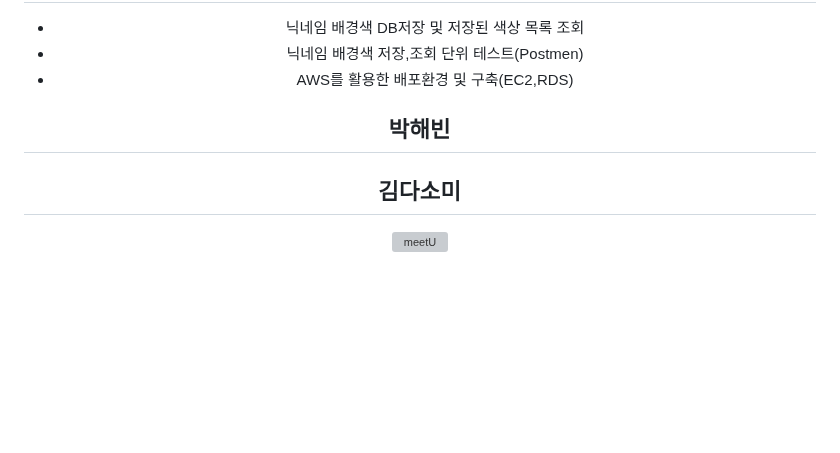
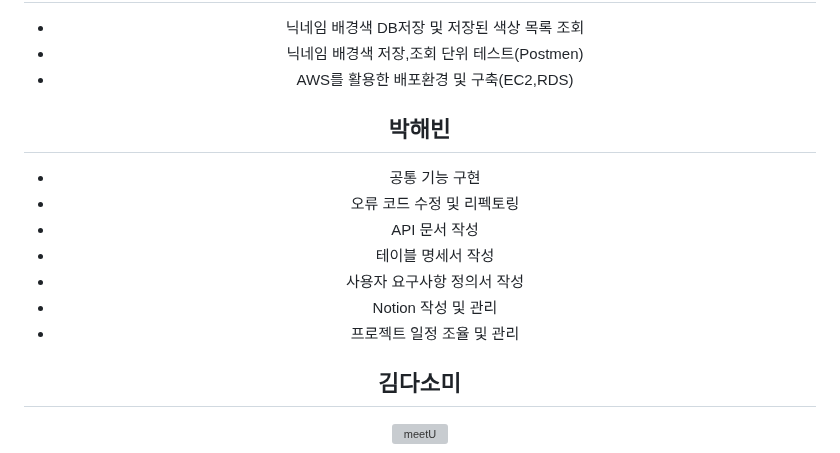
Before and after one commit to haebinPark/meetU, a Markdown page: README.md, the part around the change. GitHub-like rendering; folded sections open; blank space fills up the shorter version; grey boxes are pictures that could not be loaded.

```diff
--- a/README.md
+++ b/README.md
@@ -98,6 +98,14 @@
   **박해빈**
   -
 
+  - 공통 기능 구현
+  - 오류 코드 수정 및 리펙토링
+  - API 문서 작성
+  - 테이블 명세서 작성
+  - 사용자 요구사항 정의서 작성
+  - Notion 작성 및 관리
+  - 프로젝트 일정 조율 및 관리
+
   **김다소미**
   -
 
```
